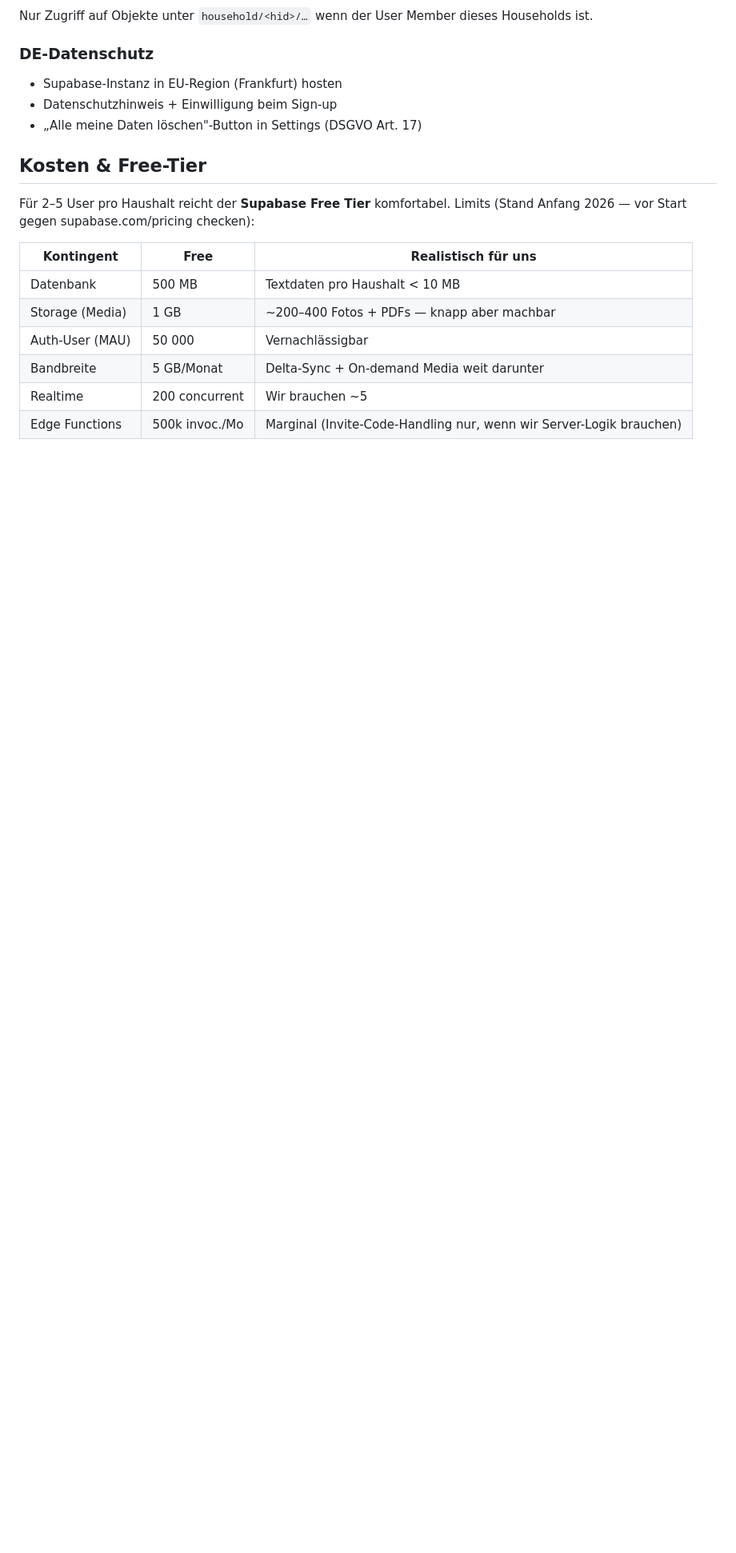
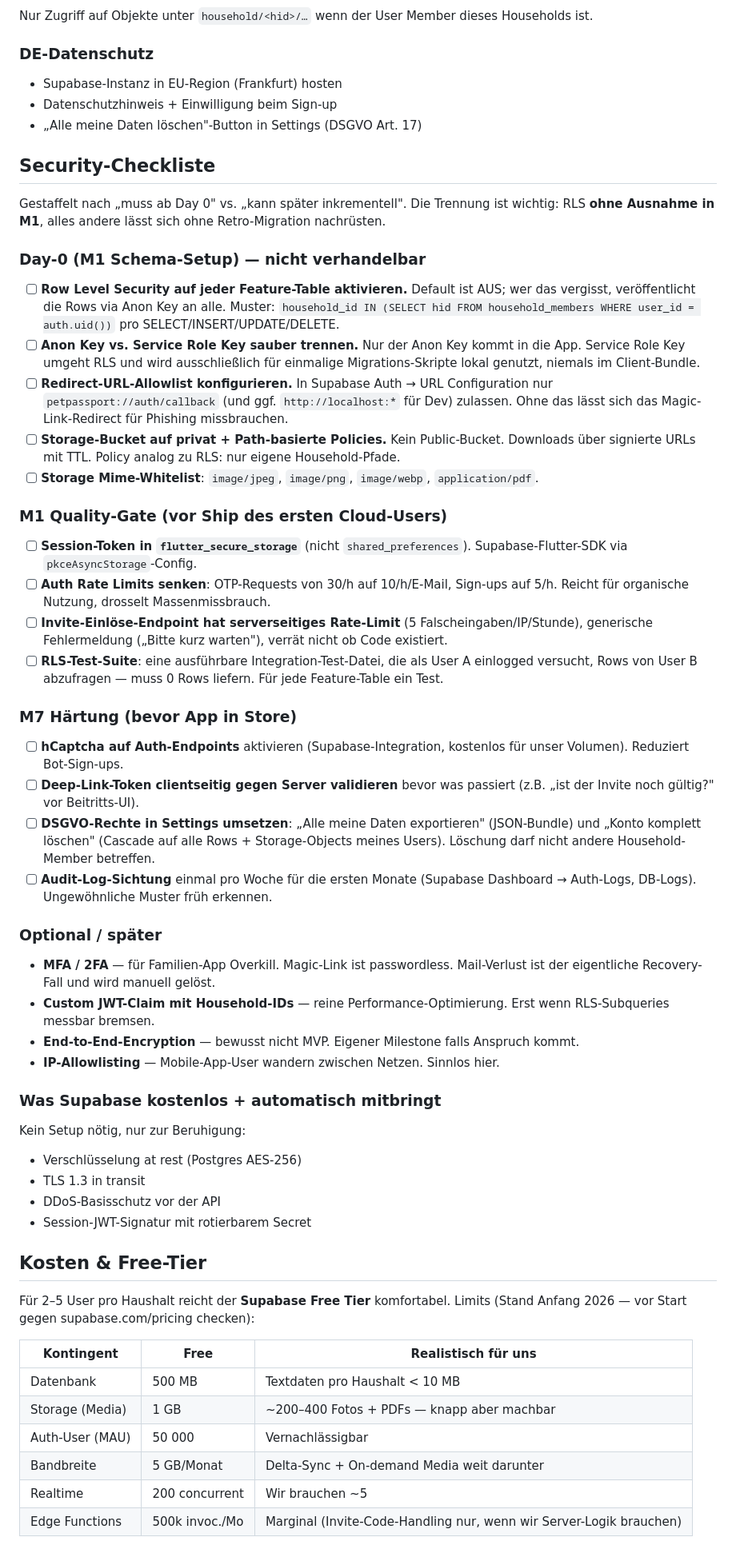
Before and after one commit to LorkasApps/pet-passport, a Markdown page: docs/PLAN_MULTIUSER.md, the part around the change. Shown at 80% size. Drawn GitHub-style; blank space fills up the shorter version.

Commit message:
docs(plan): staged security checklist
Add a security section before Kosten & Free-Tier, sorted by when
each item has to happen:

- Day-0 hard requirements that ride with M1's schema setup: RLS
  on every table, anon vs. service-role key separation, redirect
  URL allowlist locked to our custom scheme, private storage
  bucket with per-household path policies + mime whitelist
- M1 quality gate before the first cloud user: session tokens in
  flutter_secure_storage, tightened auth rate limits, invite
  redemption rate limit with generic error, an RLS test suite
- M7 hardening before store release: hCaptcha, deep-link
  validation, DSGVO export/delete, weekly audit-log sightings
- Optional / later: MFA, JWT claim optimization, E2EE,
  IP-allowlisting

Also lists what Supabase gives us automatically (encryption at
rest, TLS, DDoS basics) so the checklist reads as gap-focused.

```diff
--- a/docs/PLAN_MULTIUSER.md
+++ b/docs/PLAN_MULTIUSER.md
@@ -275,6 +275,47 @@ Nur Zugriff auf Objekte unter `household/<hid>/…` wenn der User Member dieses
 - Datenschutzhinweis + Einwilligung beim Sign-up
 - „Alle meine Daten löschen"-Button in Settings (DSGVO Art. 17)
 
+## Security-Checkliste
+
+Gestaffelt nach „muss ab Day 0" vs. „kann später inkrementell". Die Trennung ist wichtig: RLS **ohne Ausnahme in M1**, alles andere lässt sich ohne Retro-Migration nachrüsten.
+
+### Day-0 (M1 Schema-Setup) — nicht verhandelbar
+
+- [ ] **Row Level Security auf jeder Feature-Table aktivieren.** Default ist AUS; wer das vergisst, veröffentlicht die Rows via Anon Key an alle. Muster: `household_id IN (SELECT hid FROM household_members WHERE user_id = auth.uid())` pro SELECT/INSERT/UPDATE/DELETE.
+- [ ] **Anon Key vs. Service Role Key sauber trennen.** Nur der Anon Key kommt in die App. Service Role Key umgeht RLS und wird ausschließlich für einmalige Migrations-Skripte lokal genutzt, niemals im Client-Bundle.
+- [ ] **Redirect-URL-Allowlist konfigurieren.** In Supabase Auth → URL Configuration nur `petpassport://auth/callback` (und ggf. `http://localhost:*` für Dev) zulassen. Ohne das lässt sich das Magic-Link-Redirect für Phishing missbrauchen.
+- [ ] **Storage-Bucket auf privat + Path-basierte Policies.** Kein Public-Bucket. Downloads über signierte URLs mit TTL. Policy analog zu RLS: nur eigene Household-Pfade.
+- [ ] **Storage Mime-Whitelist**: `image/jpeg`, `image/png`, `image/webp`, `application/pdf`.
+
+### M1 Quality-Gate (vor Ship des ersten Cloud-Users)
+
+- [ ] **Session-Token in `flutter_secure_storage`** (nicht `shared_preferences`). Supabase-Flutter-SDK via `pkceAsyncStorage`-Config.
+- [ ] **Auth Rate Limits senken**: OTP-Requests von 30/h auf 10/h/E-Mail, Sign-ups auf 5/h. Reicht für organische Nutzung, drosselt Massenmissbrauch.
+- [ ] **Invite-Einlöse-Endpoint hat serverseitiges Rate-Limit** (5 Falscheingaben/IP/Stunde), generische Fehlermeldung („Bitte kurz warten"), verrät nicht ob Code existiert.
+- [ ] **RLS-Test-Suite**: eine ausführbare Integration-Test-Datei, die als User A einlogged versucht, Rows von User B abzufragen — muss 0 Rows liefern. Für jede Feature-Table ein Test.
+
+### M7 Härtung (bevor App in Store)
+
+- [ ] **hCaptcha auf Auth-Endpoints** aktivieren (Supabase-Integration, kostenlos für unser Volumen). Reduziert Bot-Sign-ups.
+- [ ] **Deep-Link-Token clientseitig gegen Server validieren** bevor was passiert (z.B. „ist der Invite noch gültig?" vor Beitritts-UI).
+- [ ] **DSGVO-Rechte in Settings umsetzen**: „Alle meine Daten exportieren" (JSON-Bundle) und „Konto komplett löschen" (Cascade auf alle Rows + Storage-Objects meines Users). Löschung darf nicht andere Household-Member betreffen.
+- [ ] **Audit-Log-Sichtung** einmal pro Woche für die ersten Monate (Supabase Dashboard → Auth-Logs, DB-Logs). Ungewöhnliche Muster früh erkennen.
+
+### Optional / später
+
+- **MFA / 2FA** — für Familien-App Overkill. Magic-Link ist passwordless. Mail-Verlust ist der eigentliche Recovery-Fall und wird manuell gelöst.
+- **Custom JWT-Claim mit Household-IDs** — reine Performance-Optimierung. Erst wenn RLS-Subqueries messbar bremsen.
+- **End-to-End-Encryption** — bewusst nicht MVP. Eigener Milestone falls Anspruch kommt.
+- **IP-Allowlisting** — Mobile-App-User wandern zwischen Netzen. Sinnlos hier.
+
+### Was Supabase kostenlos + automatisch mitbringt
+
+Kein Setup nötig, nur zur Beruhigung:
+- Verschlüsselung at rest (Postgres AES-256)
+- TLS 1.3 in transit
+- DDoS-Basisschutz vor der API
+- Session-JWT-Signatur mit rotierbarem Secret
+
 ## Kosten & Free-Tier
 
 Für 2–5 User pro Haushalt reicht der **Supabase Free Tier** komfortabel. Limits (Stand Anfang 2026 — vor Start gegen supabase.com/pricing checken):
```
